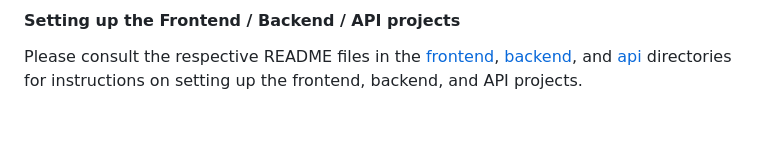
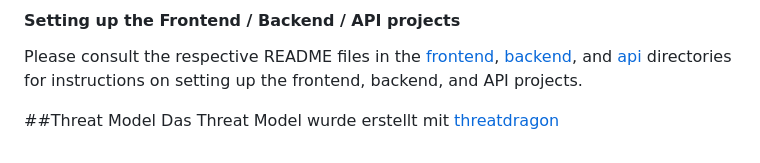
Before and after one commit to IsAvaible/arcanum, a Markdown page: README.md, the part around the change. Rendered like a GitHub page; blank space fills up the shorter version.

```diff
--- a/README.md
+++ b/README.md
@@ -81,3 +81,7 @@ docker-compose up
 #### Setting up the Frontend / Backend / API projects
 
 Please consult the respective README files in the [frontend](frontend/README.md), [backend](backend/README.md), and [api](api/README.md) directories for instructions on setting up the frontend, backend, and API projects.
+
+
+##Threat Model
+Das Threat Model wurde erstellt mit [threatdragon](https://www.threatdragon.com)
```
